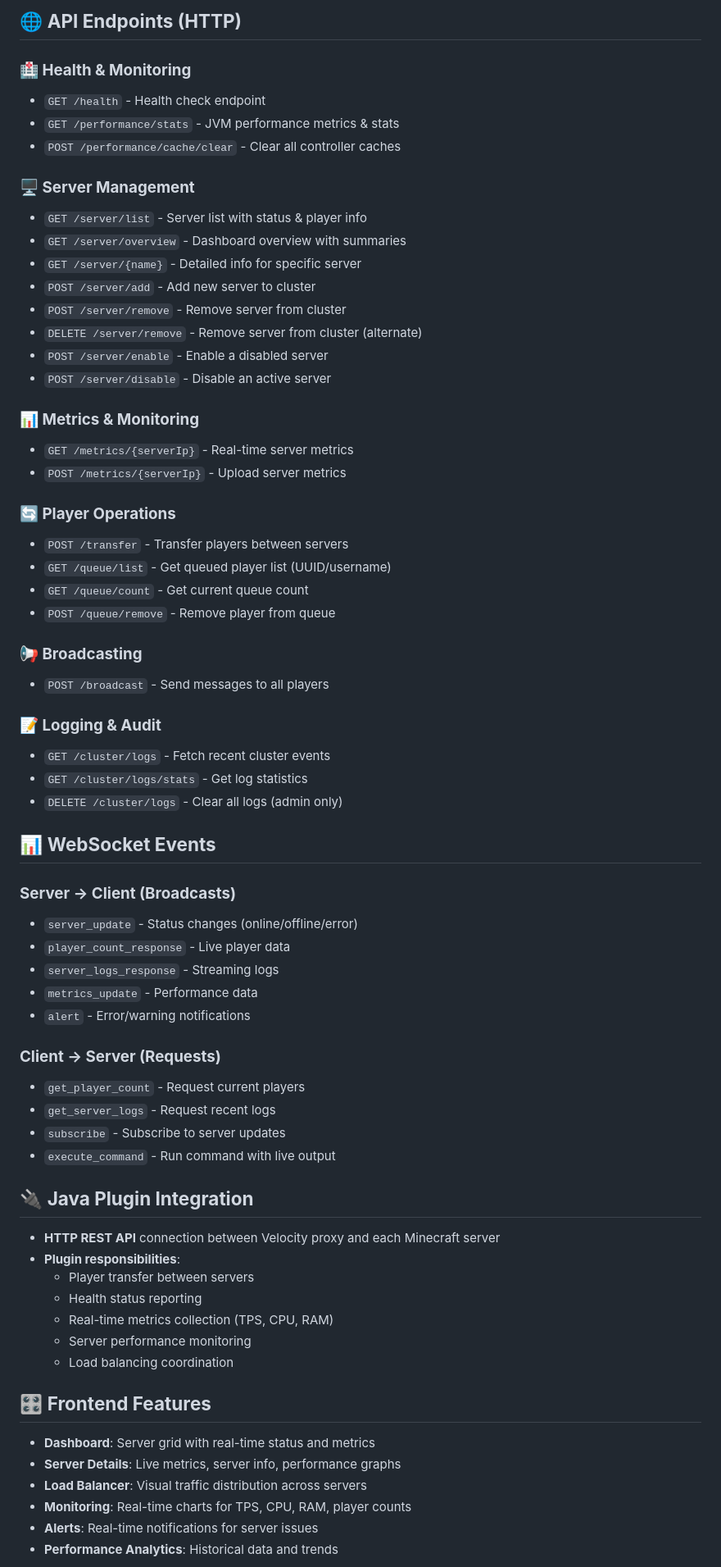
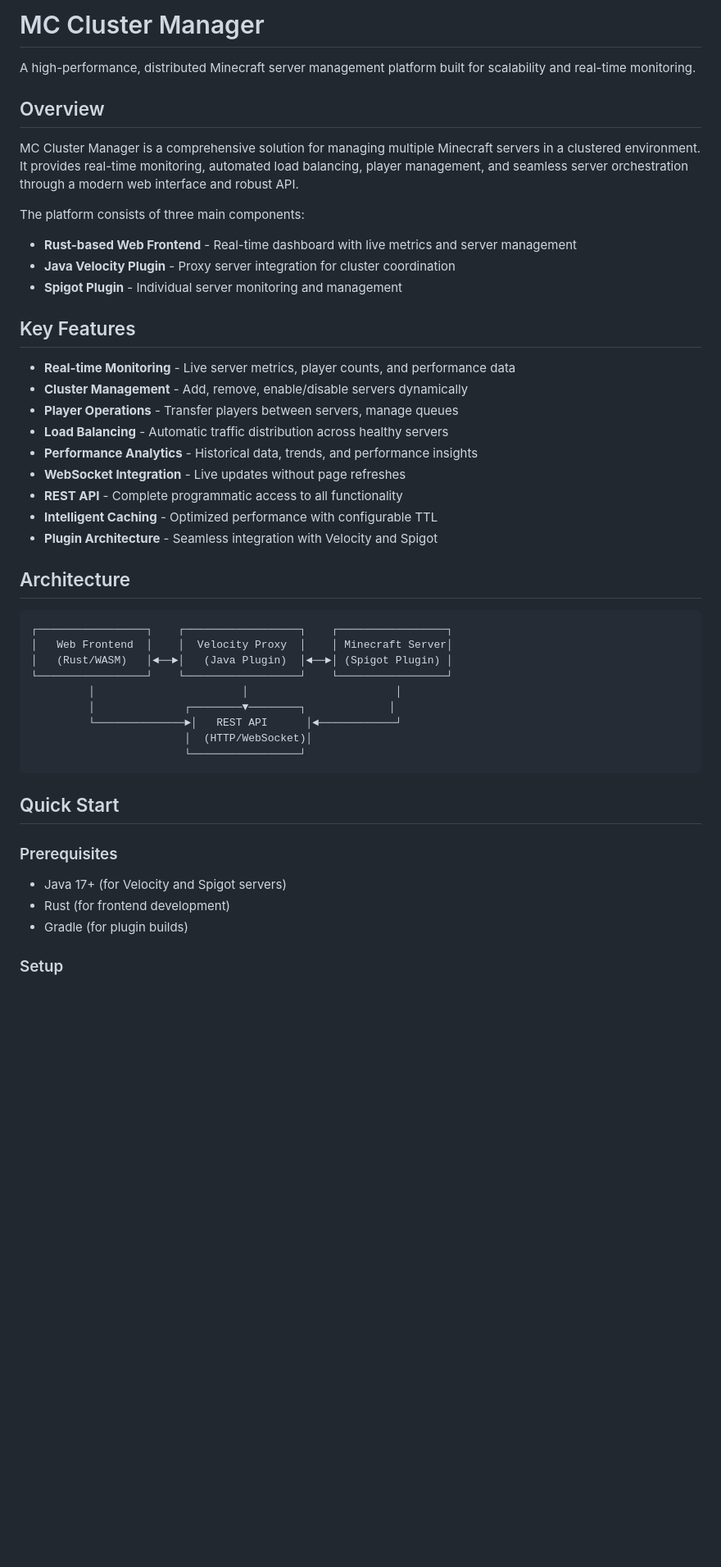
Before and after one commit to sudhakara-ambati/mc-kube, a Markdown page: readme.md, the part around the change printed below. Shown: that part at 82% size. Rendered like a GitHub page; blank space fills up the shorter version.

````diff
--- a/readme.md
+++ b/readme.md
@@ -1,67 +1,48 @@
-## :globe_with_meridians: **API Endpoints (HTTP)**
+# MC Cluster Manager
 
-### **🏥 Health & Monitoring**
-- `GET /health` - Health check endpoint
-- `GET /performance/stats` - JVM performance metrics & stats
-- `POST /performance/cache/clear` - Clear all controller caches
+A high-performance, distributed Minecraft server management platform built for scalability and real-time monitoring.
 
-### **🖥️ Server Management**
-- `GET /server/list` - Server list with status & player info
-- `GET /server/overview` - Dashboard overview with summaries
-- `GET /server/{name}` - Detailed info for specific server
-- `POST /server/add` - Add new server to cluster
-- `POST /server/remove` - Remove server from cluster
-- `DELETE /server/remove` - Remove server from cluster (alternate)
-- `POST /server/enable` - Enable a disabled server
-- `POST /server/disable` - Disable an active server
+## Overview
 
-### **📊 Metrics & Monitoring**
-- `GET /metrics/{serverIp}` - Real-time server metrics
-- `POST /metrics/{serverIp}` - Upload server metrics
+MC Cluster Manager is a comprehensive solution for managing multiple Minecraft servers in a clustered environment. It provides real-time monitoring, automated load balancing, player management, and seamless server orchestration through a modern web interface and robust API.
 
-### **🔄 Player Operations**
-- `POST /transfer` - Transfer players between servers
-- `GET /queue/list` - Get queued player list (UUID/username)
-- `GET /queue/count` - Get current queue count
-- `POST /queue/remove` - Remove player from queue
+The platform consists of three main components:
+- **Rust-based Web Frontend** - Real-time dashboard with live metrics and server management
+- **Java Velocity Plugin** - Proxy server integration for cluster coordination
+- **Spigot Plugin** - Individual server monitoring and management
 
-### **📢 Broadcasting**
-- `POST /broadcast` - Send messages to all players
+## Key Features
 
-### **📝 Logging & Audit**
-- `GET /cluster/logs` - Fetch recent cluster events
-- `GET /cluster/logs/stats` - Get log statistics
-- `DELETE /cluster/logs` - Clear all logs (admin only)
+- **Real-time Monitoring** - Live server metrics, player counts, and performance data
+- **Cluster Management** - Add, remove, enable/disable servers dynamically
+- **Player Operations** - Transfer players between servers, manage queues
+- **Load Balancing** - Automatic traffic distribution across healthy servers
+- **Performance Analytics** - Historical data, trends, and performance insights
+- **WebSocket Integration** - Live updates without page refreshes
+- **REST API** - Complete programmatic access to all functionality
+- **Intelligent Caching** - Optimized performance with configurable TTL
+- **Plugin Architecture** - Seamless integration with Velocity and Spigot
 
-## :bar_chart: **WebSocket Events**
+## Architecture
 
-### **Server → Client (Broadcasts)**
-- `server_update` - Status changes (online/offline/error)
-- `player_count_response` - Live player data
-- `server_logs_response` - Streaming logs
-- `metrics_update` - Performance data
-- `alert` - Error/warning notifications
+```
+┌─────────────────┐    ┌──────────────────┐    ┌─────────────────┐
+│   Web Frontend  │    │  Velocity Proxy  │    │ Minecraft Server│
+│   (Rust/WASM)   │◄──►│   (Java Plugin)  │◄──►│ (Spigot Plugin) │
+└─────────────────┘    └──────────────────┘    └─────────────────┘
+         │                       │                       │
+         │              ┌────────▼────────┐             │
+         └──────────────►│   REST API      │◄────────────┘
+                        │  (HTTP/WebSocket)│
+                        └─────────────────┘
+```
 
-### **Client → Server (Requests)**
-- `get_player_count` - Request current players
-- `get_server_logs` - Request recent logs
-- `subscribe` - Subscribe to server updates
-- `execute_command` - Run command with live output
+## Quick Start
 
-## :electric_plug: **Java Plugin Integration**
-- **HTTP REST API** connection between Velocity proxy and each Minecraft server
-- **Plugin responsibilities**:
-  - Player transfer between servers
-  - Health status reporting
-  - Real-time metrics collection (TPS, CPU, RAM)
-  - Server performance monitoring
-  - Load balancing coordination
+### Prerequisites
+- Java 17+ (for Velocity and Spigot servers)
+- Rust (for frontend development)
+- Gradle (for plugin builds)
 
-## :control_knobs: **Frontend Features**
-- **Dashboard**: Server grid with real-time status and metrics
-- **Server Details**: Live metrics, server info, performance graphs
-- **Load Balancer**: Visual traffic distribution across servers
-- **Monitoring**: Real-time charts for TPS, CPU, RAM, player counts
-- **Alerts**: Real-time notifications for server issues
-- **Performance Analytics**: Historical data and trends
+### Setup
 
````
Also changed, not shown: other parts of readme.md (+205 -44 lines), performance_optimisation.md (deleted, +0 -113 lines).
